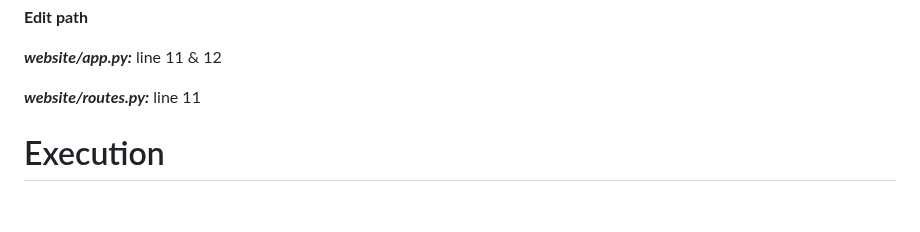
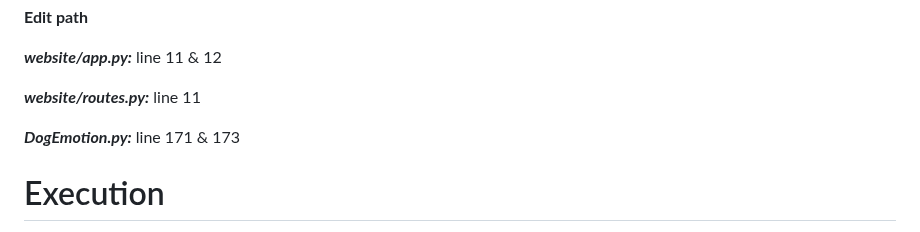
Before and after one commit to DKpro000/FutureHack, a Markdown page: DogStatusAnalysis/README.md, the part around the change. GitHub-like rendering; blank space fills up the shorter version.

```diff
--- a/DogStatusAnalysis/README.md
+++ b/DogStatusAnalysis/README.md
@@ -17,6 +17,8 @@ Run the training code block inside ``resnet18Training.ipynb`` to get resnet18 mo
 ***website/app.py:*** line 11 & 12
 
 ***website/routes.py:*** line 11
+
+***DogEmotion.py:*** line 171 & 173
 
 # Execution
 1. Open terminal inside website folder and execute command below.
```
